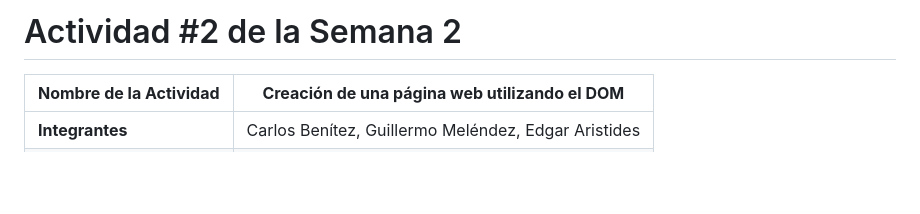
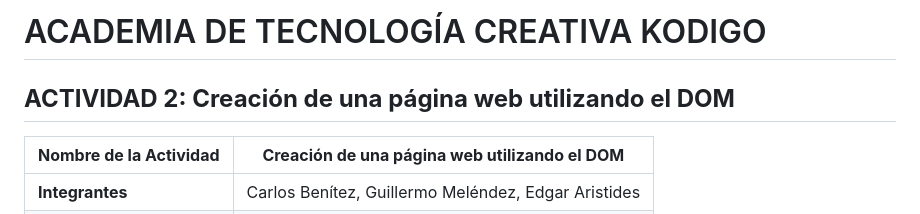
Before and after one commit to carlosBenitez0/threeInOne-Js-DOM, a Markdown page: README.md, the part around the change. Rendered like a GitHub page; blank space fills up the shorter version.

Commit message:
docs: update README.md

```diff
--- a/README.md
+++ b/README.md
@@ -1,4 +1,6 @@
-# Actividad #2 de la Semana 2
+# ACADEMIA DE TECNOLOGÍA CREATIVA KODIGO
+
+## **ACTIVIDAD 2: Creación de una página web utilizando el DOM**
 
 | **Nombre de la Actividad** | **Creación de una página web utilizando el DOM** |
 |---------|---------|
```
